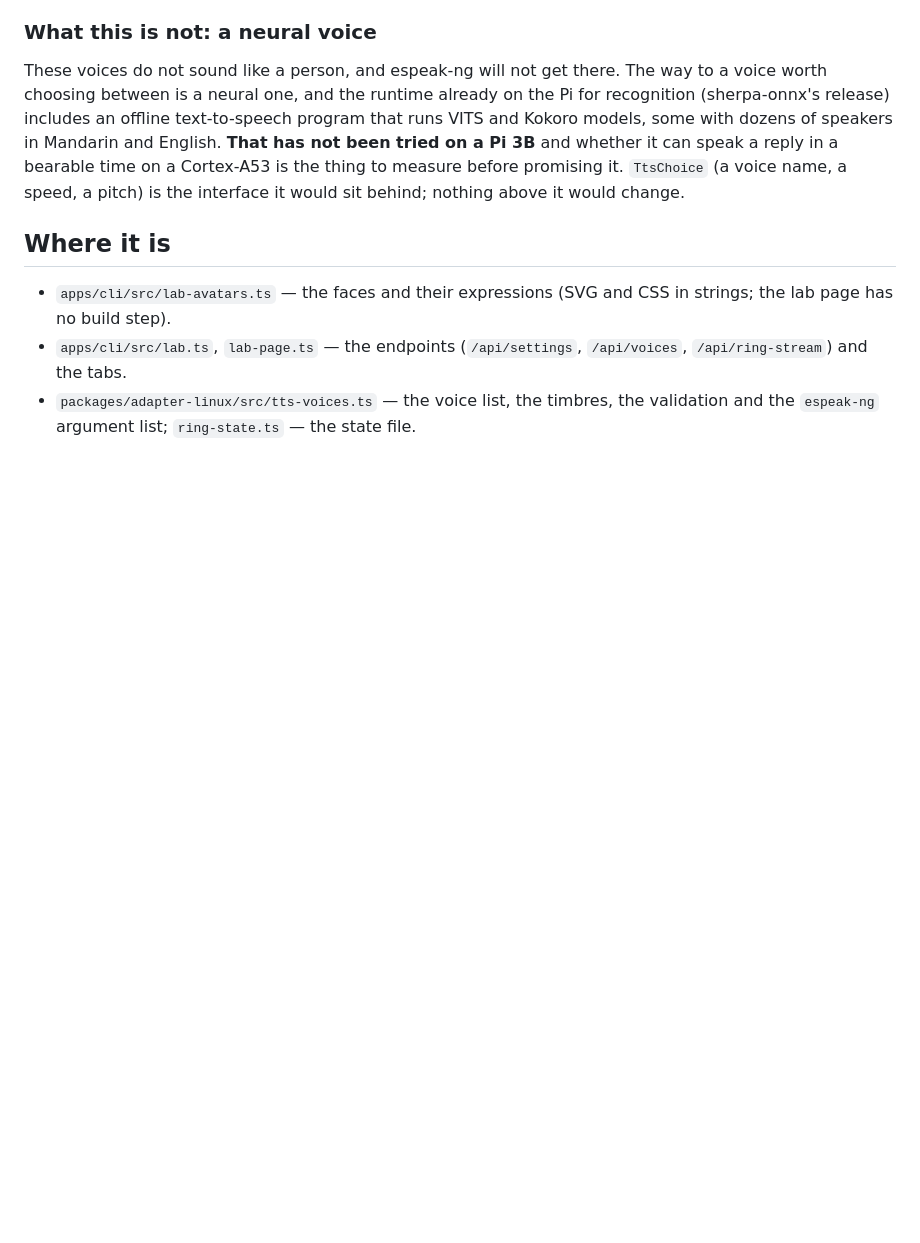
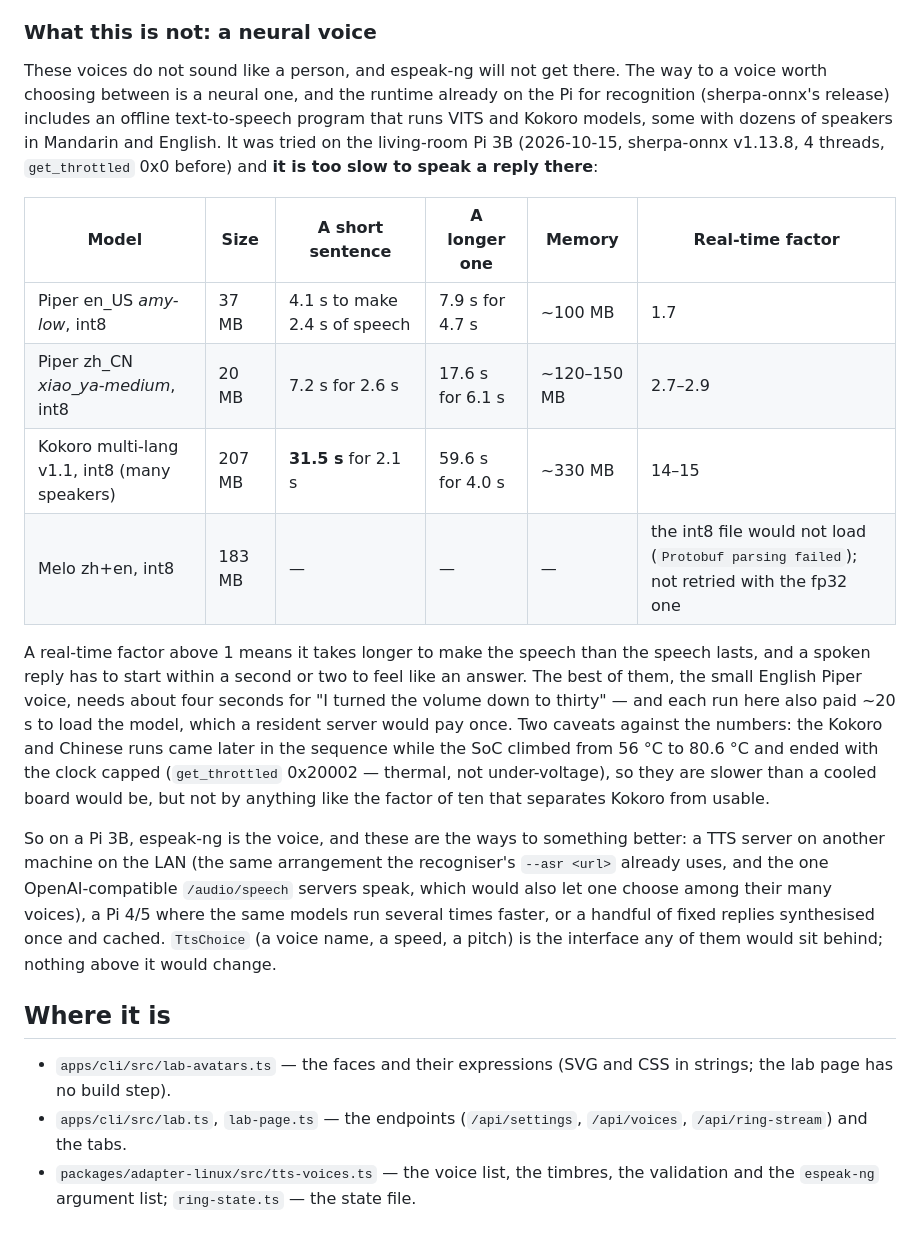
Before and after one commit to andycywu/hearth, a Markdown page: docs/avatar-and-voice.md, the part around the change. GitHub-like rendering; blank space fills up the shorter version.

Commit message:
docs: neural voices measured on the Pi 3B — too slow to speak a reply there
Before promising the many-voices option, the one thing that decided it: can a
Pi 3B make a neural voice's speech faster than the speech lasts. It cannot.
Four offline sherpa-onnx models, 4 threads, get_throttled 0x0 before:
Piper English (amy-low, int8) 4.1 s to make 2.4 s of speech, a real-time
factor of 1.7; Piper Mandarin (xiao_ya-medium, int8) 7.2 s for 2.6 s, 2.7;
Kokoro multi-lang with its many speakers 31.5 s for 2.1 s, 14-15; Melo's int8
model would not load (Protobuf parsing failed) and was not retried with fp32.
Each run also paid ~20 s to load the model, which a resident server would pay
once.

The caveat that goes with the numbers: the Kokoro and Mandarin runs came later
in the sequence while the SoC climbed from 56 to 80.6 C and finished with the
clock capped (0x20002, thermal rather than under-voltage). They are slower than
a cooled board would be, but not by anything like the factor of ten that
separates Kokoro from usable.

So espeak-ng stays the voice on this board. What the docs now say is the way
to something better: a TTS server on the LAN (the arrangement --asr <url>
already uses, and what OpenAI-compatible /audio/speech servers speak, which
would also bring their many voices), a Pi 4/5, or a few fixed replies
synthesised once and cached. TtsChoice is the interface any of them sits
behind.

1097 tests.

Co-Authored-By: Claude Sonnet 5.5 <noreply@anthropic.com>

```diff
--- a/docs/avatar-and-voice.md
+++ b/docs/avatar-and-voice.md
@@ -60,10 +60,33 @@ These voices do not sound like a person, and espeak-ng will not get there. The w
 a voice worth choosing between is a neural one, and the runtime already on the Pi
 for recognition (sherpa-onnx's release) includes an offline text-to-speech program
 that runs VITS and Kokoro models, some with dozens of speakers in Mandarin and
-English. **That has not been tried on a Pi 3B** and whether it can speak a reply in a
-bearable time on a Cortex-A53 is the thing to measure before promising it. `TtsChoice`
-(a voice name, a speed, a pitch) is the interface it would sit behind; nothing above
-it would change.
+English. It was tried on the living-room Pi 3B (2026-10-15, sherpa-onnx v1.13.8,
+4 threads, `get_throttled` 0x0 before) and **it is too slow to speak a reply there**:
+
+| Model | Size | A short sentence | A longer one | Memory | Real-time factor |
+|---|---|---|---|---|---|
+| Piper en_US *amy-low*, int8 | 37 MB | 4.1 s to make 2.4 s of speech | 7.9 s for 4.7 s | ~100 MB | 1.7 |
+| Piper zh_CN *xiao_ya-medium*, int8 | 20 MB | 7.2 s for 2.6 s | 17.6 s for 6.1 s | ~120–150 MB | 2.7–2.9 |
+| Kokoro multi-lang v1.1, int8 (many speakers) | 207 MB | **31.5 s** for 2.1 s | 59.6 s for 4.0 s | ~330 MB | 14–15 |
+| Melo zh+en, int8 | 183 MB | — | — | — | the int8 file would not load (`Protobuf parsing failed`); not retried with the fp32 one |
+
+A real-time factor above 1 means it takes longer to make the speech than the speech
+lasts, and a spoken reply has to start within a second or two to feel like an answer.
+The best of them, the small English Piper voice, needs about four seconds for
+"I turned the volume down to thirty" — and each run here also paid ~20 s to load the
+model, which a resident server would pay once. Two caveats against the numbers: the
+Kokoro and Chinese runs came later in the sequence while the SoC climbed from 56 °C
+to 80.6 °C and ended with the clock capped (`get_throttled` 0x20002 — thermal, not
+under-voltage), so they are slower than a cooled board would be, but not by
+anything like the factor of ten that separates Kokoro from usable.
+
+So on a Pi 3B, espeak-ng is the voice, and these are the ways to something better:
+a TTS server on another machine on the LAN (the same arrangement the recogniser's
+`--asr <url>` already uses, and the one OpenAI-compatible `/audio/speech` servers
+speak, which would also let one choose among their many voices), a Pi 4/5 where the
+same models run several times faster, or a handful of fixed replies synthesised once
+and cached. `TtsChoice` (a voice name, a speed, a pitch) is the interface any of them
+would sit behind; nothing above it would change.
 
 ## Where it is
 
```
Also changed, not shown: CHANGELOG.md (+7 -4 lines).
